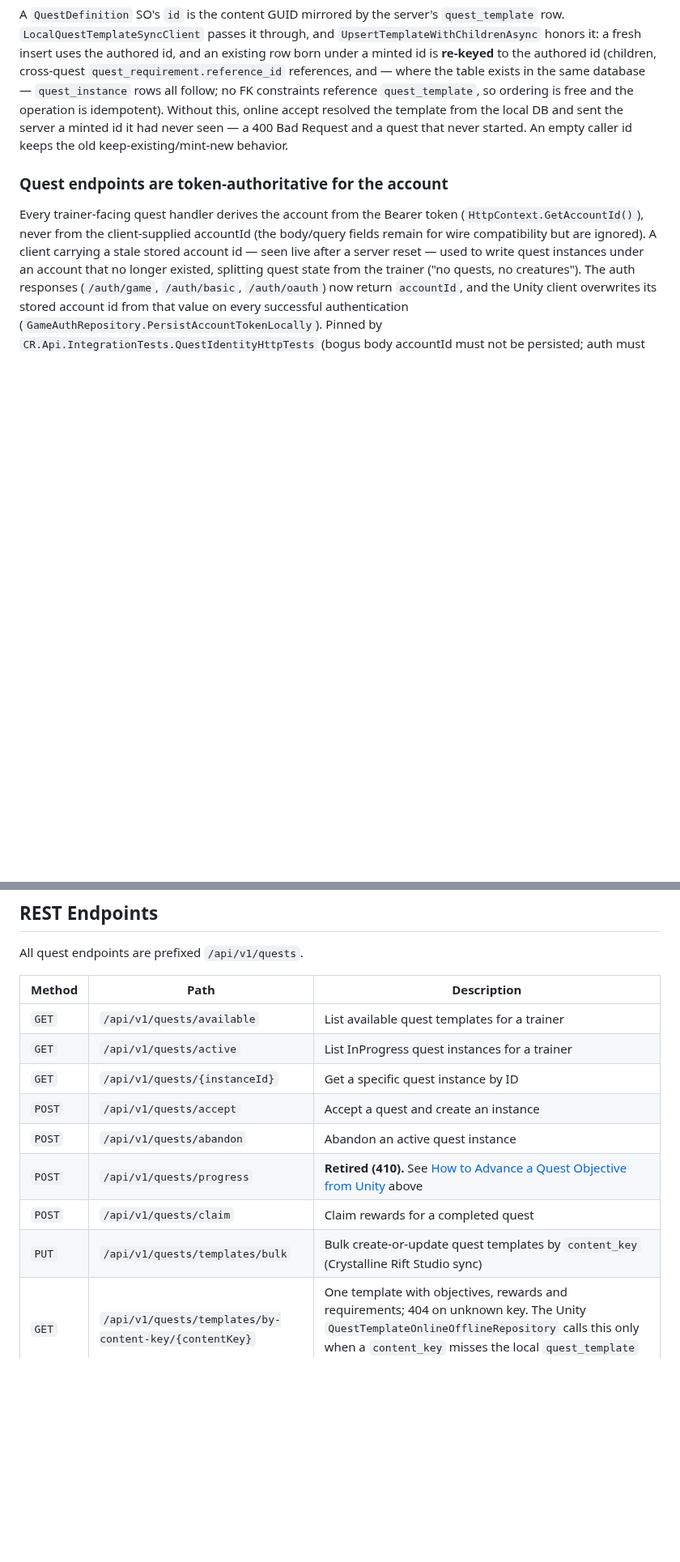
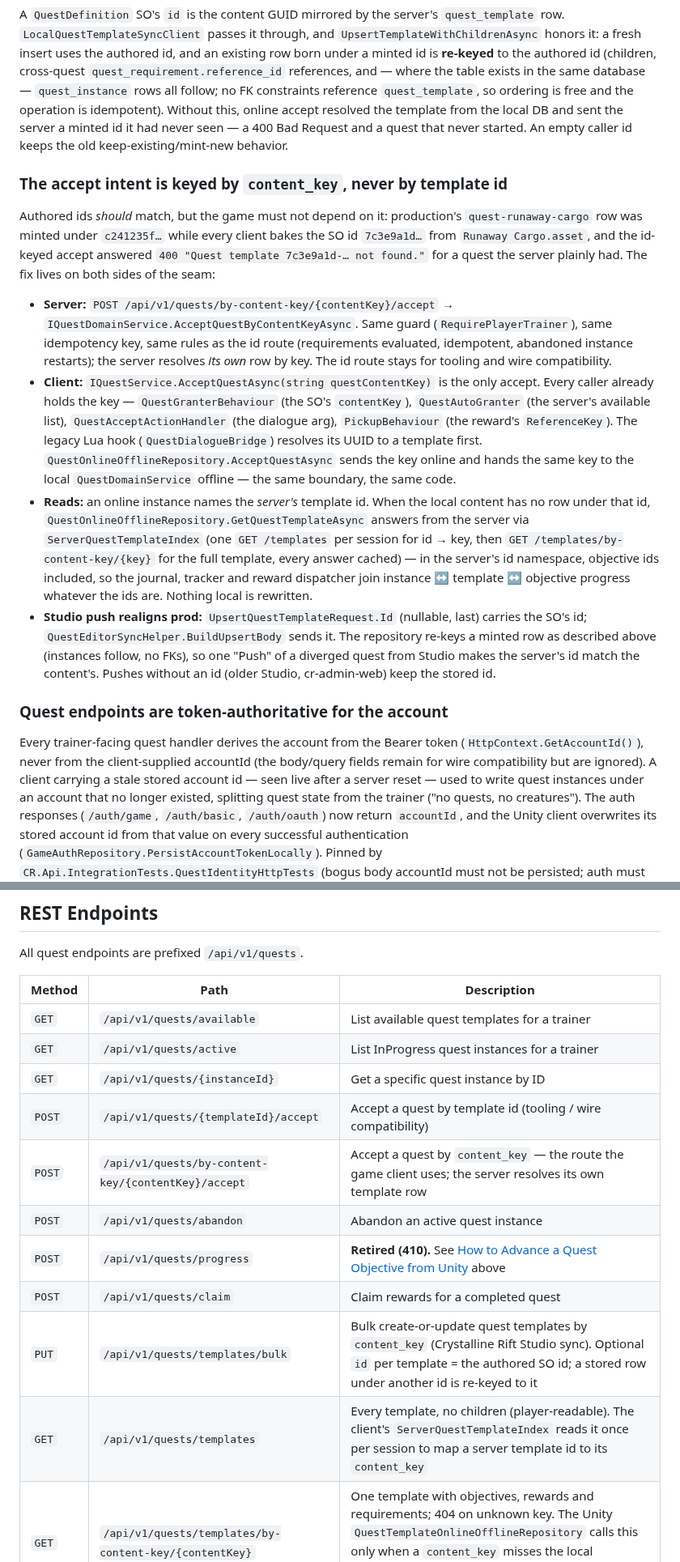
Before and after one commit to CrystallineRift/cr-docs, a Markdown page: docs/backend/07-quest-system.md, 2 parts joined by grey strips. Shown at 81% size. Rendered like a GitHub page; blank space fills up the shorter version.

Commit message:
docs(quests): accept by content_key; server-id template reads; Studio push carries the authored id
Co-Authored-By: Claude Opus 5.5 <noreply@anthropic.com>
Claude-Session: https://claude.ai/code/session_01UKfZKGqDp5bGUL9tWD44Hi

```diff
--- a/docs/backend/07-quest-system.md
+++ b/docs/backend/07-quest-system.md
@@ -506,6 +506,36 @@ resolved the template from the local DB and sent the server a minted id it had n
 400 Bad Request and a quest that never started. An empty caller id keeps the old
 keep-existing/mint-new behavior.
 
+### The accept intent is keyed by `content_key`, never by template id
+
+Authored ids *should* match, but the game must not depend on it: production's
+`quest-runaway-cargo` row was minted under `c241235f…` while every client bakes the SO id
+`7c3e9a1d…` from `Runaway Cargo.asset`, and the id-keyed accept answered
+`400 "Quest template 7c3e9a1d-… not found."` for a quest the server plainly had. The fix lives on
+both sides of the seam:
+
+- **Server:** `POST /api/v1/quests/by-content-key/{contentKey}/accept` →
+  `IQuestDomainService.AcceptQuestByContentKeyAsync`. Same guard (`RequirePlayerTrainer`), same
+  idempotency key, same rules as the id route (requirements evaluated, idempotent, abandoned instance
+  restarts); the server resolves *its own* row by key. The id route stays for tooling and wire
+  compatibility.
+- **Client:** `IQuestService.AcceptQuestAsync(string questContentKey)` is the only accept. Every
+  caller already holds the key — `QuestGranterBehaviour` (the SO's `contentKey`), `QuestAutoGranter`
+  (the server's available list), `QuestAcceptActionHandler` (the dialogue arg), `PickupBehaviour`
+  (the reward's `ReferenceKey`). The legacy Lua hook (`QuestDialogueBridge`) resolves its UUID to a
+  template first. `QuestOnlineOfflineRepository.AcceptQuestAsync` sends the key online and hands the
+  same key to the local `QuestDomainService` offline — the same boundary, the same code.
+- **Reads:** an online instance names the *server's* template id. When the local content has no row
+  under that id, `QuestOnlineOfflineRepository.GetQuestTemplateAsync` answers from the server via
+  `ServerQuestTemplateIndex` (one `GET /templates` per session for id → key, then
+  `GET /templates/by-content-key/{key}` for the full template, every answer cached) — in the
+  server's id namespace, objective ids included, so the journal, tracker and reward dispatcher join
+  instance ↔ template ↔ objective progress whatever the ids are. Nothing local is rewritten.
+- **Studio push realigns prod:** `UpsertQuestTemplateRequest.Id` (nullable, last) carries the SO's id;
+  `QuestEditorSyncHelper.BuildUpsertBody` sends it. The repository re-keys a minted row as described
+  above (instances follow, no FKs), so one "Push" of a diverged quest from Studio makes the server's
+  id match the content's. Pushes without an id (older Studio, cr-admin-web) keep the stored id.
+
 ### Quest endpoints are token-authoritative for the account
 
 Every trainer-facing quest handler derives the account from the Bearer token
@@ -775,11 +805,13 @@ All quest endpoints are prefixed `/api/v1/quests`.
 | `GET` | `/api/v1/quests/available` | List available quest templates for a trainer |
 | `GET` | `/api/v1/quests/active` | List InProgress quest instances for a trainer |
 | `GET` | `/api/v1/quests/{instanceId}` | Get a specific quest instance by ID |
-| `POST` | `/api/v1/quests/accept` | Accept a quest and create an instance |
+| `POST` | `/api/v1/quests/{templateId}/accept` | Accept a quest by template id (tooling / wire compatibility) |
+| `POST` | `/api/v1/quests/by-content-key/{contentKey}/accept` | Accept a quest by `content_key` — the route the game client uses; the server resolves its own template row |
 | `POST` | `/api/v1/quests/abandon` | Abandon an active quest instance |
 | `POST` | `/api/v1/quests/progress` | **Retired (410).** See [How to Advance a Quest Objective from Unity](#how-to-advance-a-quest-objective-from-unity) above |
 | `POST` | `/api/v1/quests/claim` | Claim rewards for a completed quest |
-| `PUT` | `/api/v1/quests/templates/bulk` | Bulk create-or-update quest templates by `content_key` (Crystalline Rift Studio sync) |
+| `PUT` | `/api/v1/quests/templates/bulk` | Bulk create-or-update quest templates by `content_key` (Crystalline Rift Studio sync). Optional `id` per template = the authored SO id; a stored row under another id is re-keyed to it |
+| `GET` | `/api/v1/quests/templates` | Every template, no children (player-readable). The client's `ServerQuestTemplateIndex` reads it once per session to map a server template id to its `content_key` |
 | `GET` | `/api/v1/quests/templates/by-content-key/{contentKey}` | One template with objectives, rewards and requirements; 404 on unknown key. The Unity `QuestTemplateOnlineOfflineRepository` calls this only when a `content_key` misses the local `quest_template` cache, then upserts the result locally |
 
 ### Query parameters (GET endpoints)
```
